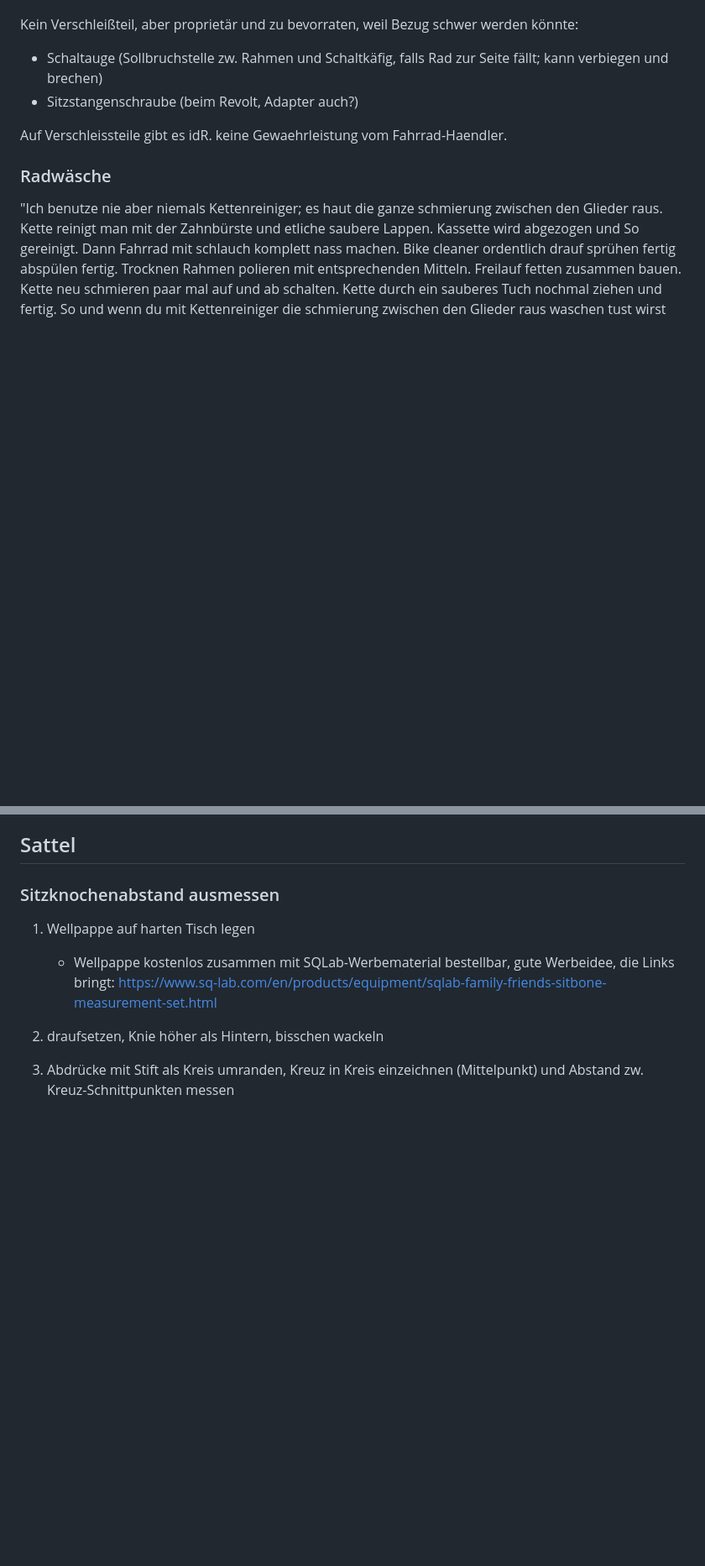
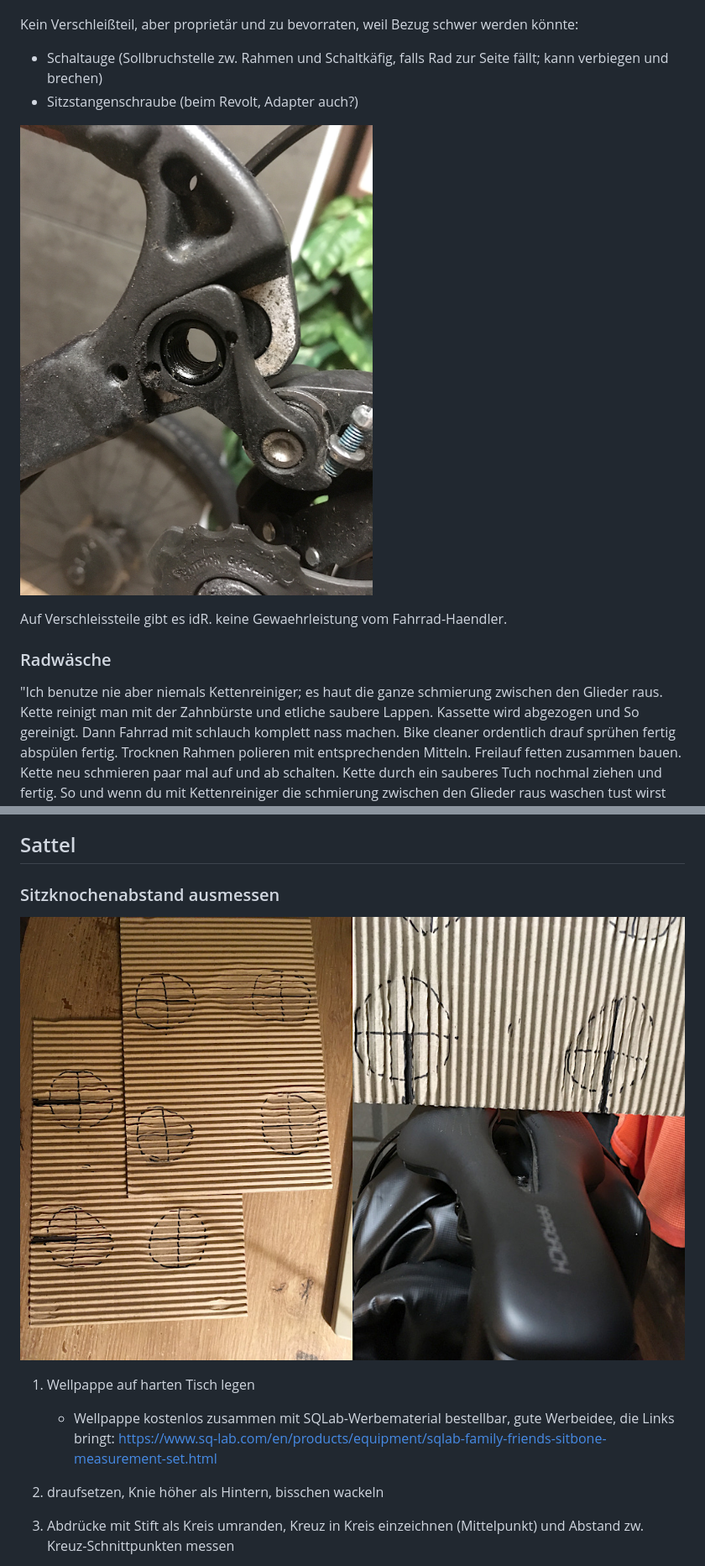
Before and after one commit to andre-st/andre-st.github.io, a Markdown page: BICYCLE.md, 2 parts joined by grey strips. Shown: that part at 84% size. Drawn GitHub-style; pictures changed too: BICYCLE-derhang.jpg (added), BICYCLE-saddlefit.jpg (added); blank space fills up the shorter version.

```diff
--- a/BICYCLE.md
+++ b/BICYCLE.md
@@ -407,6 +407,10 @@ Kein Verschleißteil, aber proprietär und zu bevorraten, weil Bezug schwer werd
 - Sitzstangenschraube (beim Revolt, Adapter auch?)
 
 
+![Schaltauge](BICYCLE-derhang.jpg)
+
+
+
 Auf Verschleissteile gibt es idR. keine Gewaehrleistung vom Fahrrad-Haendler.
 
 
@@ -907,6 +911,9 @@ siehe Abschnitt zum "Zentrieren"
 
 ### Sitzknochenabstand ausmessen
 
+
+![Reifen](BICYCLE-saddlefit.jpg)
+
 1. Wellpappe auf harten Tisch legen
 	- Wellpappe kostenlos zusammen mit SQLab-Werbematerial bestellbar, gute Werbeidee, die Links bringt:
 		https://www.sq-lab.com/en/products/equipment/sqlab-family-friends-sitbone-measurement-set.html
```
Also changed, not shown: other parts of BICYCLE.md (+2 -2 lines).
